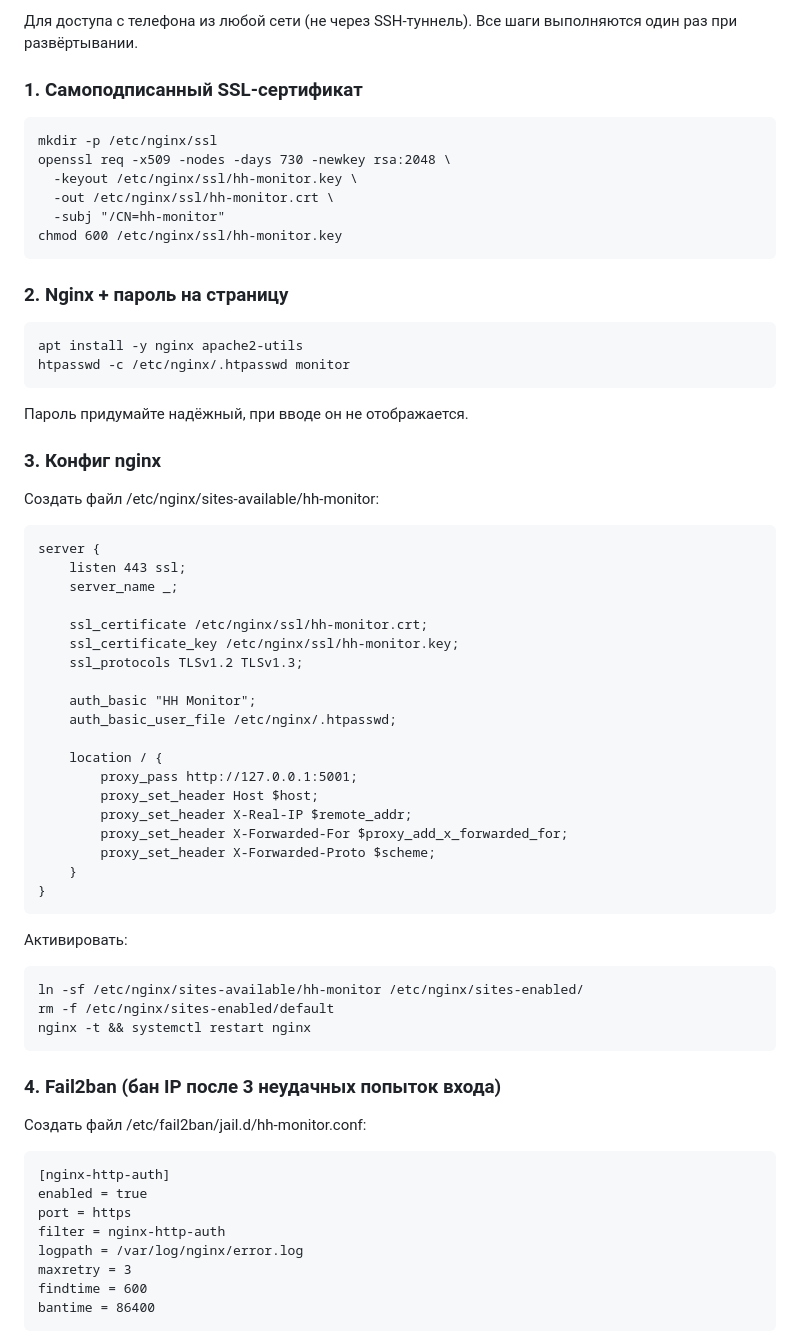
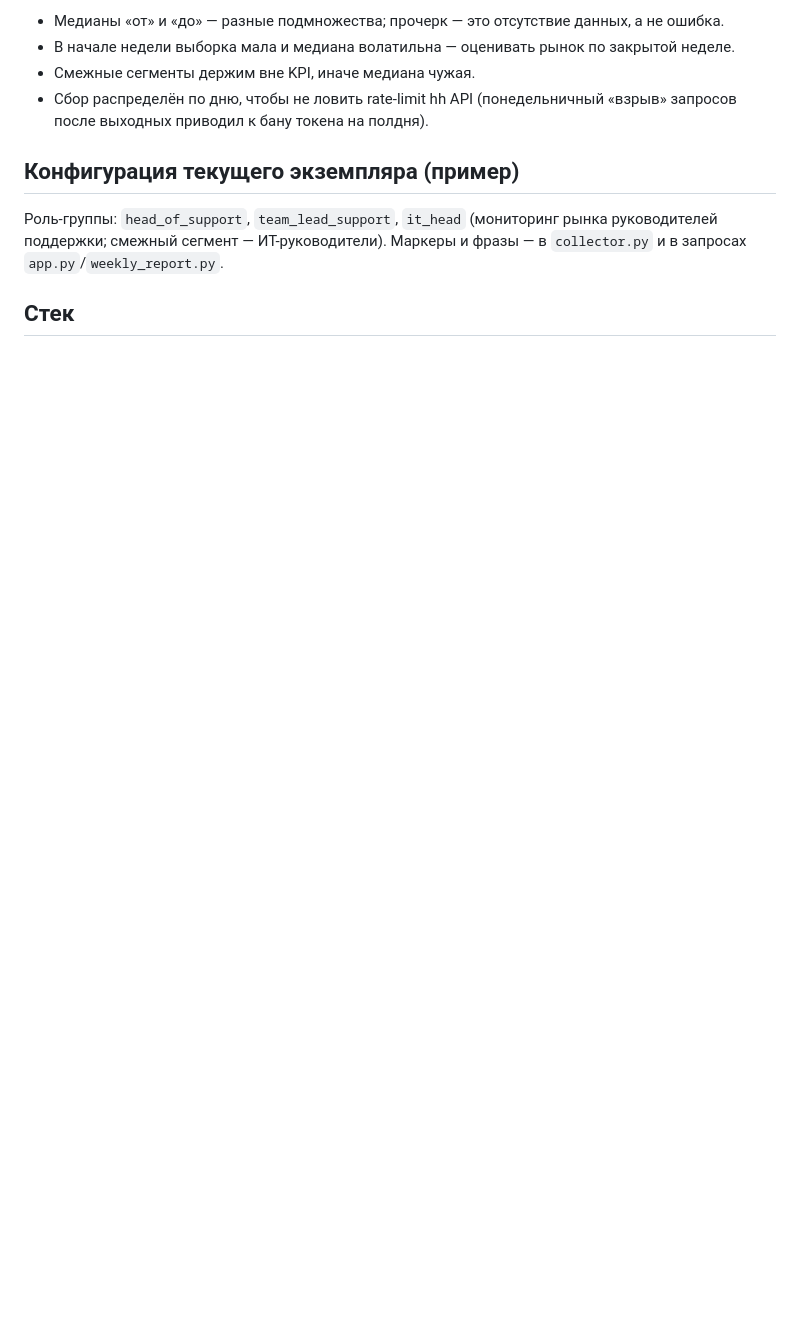
Before and after one commit to baltazor70/hh-monitor, a Markdown page: README.md, the part around one of its changes. GitHub-like rendering; blank space fills up the shorter version.

```diff
--- a/README.md
+++ b/README.md
@@ -66,63 +78,15 @@ ROLE_GROUPS = {
 
-Для доступа с телефона из любой сети (не через SSH-туннель).
-Все шаги выполняются один раз при развёртывании.
+- Медианы «от» и «до» — разные подмножества; прочерк — это отсутствие данных, а не ошибка.
+- В начале недели выборка мала и медиана волатильна — оценивать рынок по закрытой неделе.
+- Смежные сегменты держим вне KPI, иначе медиана чужая.
+- Сбор распределён по дню, чтобы не ловить rate-limit hh API (понедельничный «взрыв»
+  запросов после выходных приводил к бану токена на полдня).
 
-### 1. Самоподписанный SSL-сертификат
+## Конфигурация текущего экземпляра (пример)
 
-    mkdir -p /etc/nginx/ssl
-    openssl req -x509 -nodes -days 730 -newkey rsa:2048 \
-      -keyout /etc/nginx/ssl/hh-monitor.key \
-      -out /etc/nginx/ssl/hh-monitor.crt \
-      -subj "/CN=hh-monitor"
-    chmod 600 /etc/nginx/ssl/hh-monitor.key
+Роль-группы: `head_of_support`, `team_lead_support`, `it_head` (мониторинг рынка
+руководителей поддержки; смежный сегмент — ИТ-руководители). Маркеры и фразы —
+в `collector.py` и в запросах `app.py`/`weekly_report.py`.
 
-### 2. Nginx + пароль на страницу
+## Стек
 
-    apt install -y nginx apache2-utils
-    htpasswd -c /etc/nginx/.htpasswd monitor
-
-Пароль придумайте надёжный, при вводе он не отображается.
-
-### 3. Конфиг nginx
-
-Создать файл /etc/nginx/sites-available/hh-monitor:
-
-    server {
-        listen 443 ssl;
-        server_name _;
-
-        ssl_certificate /etc/nginx/ssl/hh-monitor.crt;
-        ssl_certificate_key /etc/nginx/ssl/hh-monitor.key;
-        ssl_protocols TLSv1.2 TLSv1.3;
-
-        auth_basic "HH Monitor";
-        auth_basic_user_file /etc/nginx/.htpasswd;
-
-        location / {
-            proxy_pass http://127.0.0.1:5001;
-            proxy_set_header Host $host;
-            proxy_set_header X-Real-IP $remote_addr;
-            proxy_set_header X-Forwarded-For $proxy_add_x_forwarded_for;
-            proxy_set_header X-Forwarded-Proto $scheme;
-        }
-    }
-
-Активировать:
-
-    ln -sf /etc/nginx/sites-available/hh-monitor /etc/nginx/sites-enabled/
-    rm -f /etc/nginx/sites-enabled/default
-    nginx -t && systemctl restart nginx
-
-### 4. Fail2ban (бан IP после 3 неудачных попыток входа)
-
-Создать файл /etc/fail2ban/jail.d/hh-monitor.conf:
-
-    [nginx-http-auth]
-    enabled = true
-    port = https
-    filter = nginx-http-auth
-    logpath = /var/log/nginx/error.log
-    maxretry = 3
-    findtime = 600
-    bantime = 86400
-
```
Also changed, not shown: other parts of README.md (+64 -78 lines).
